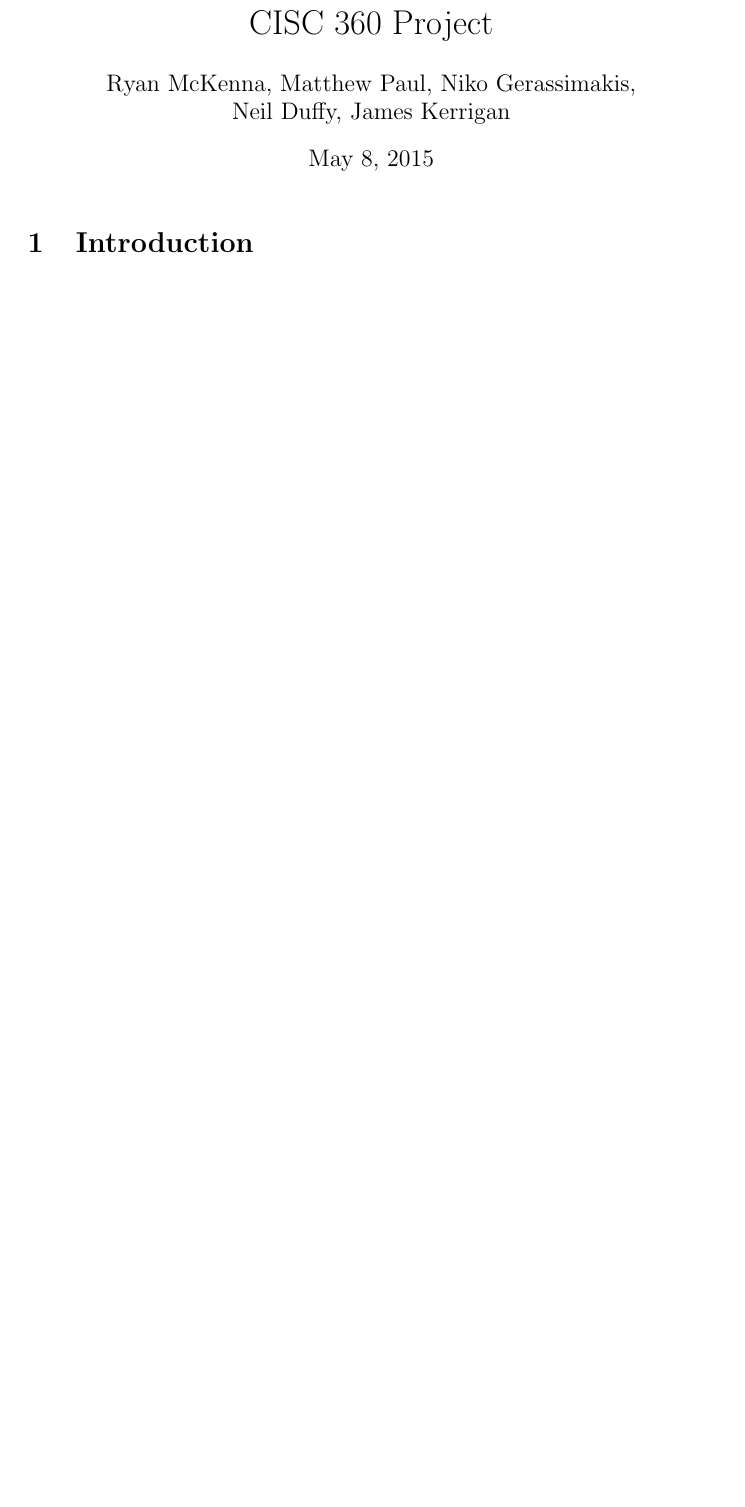
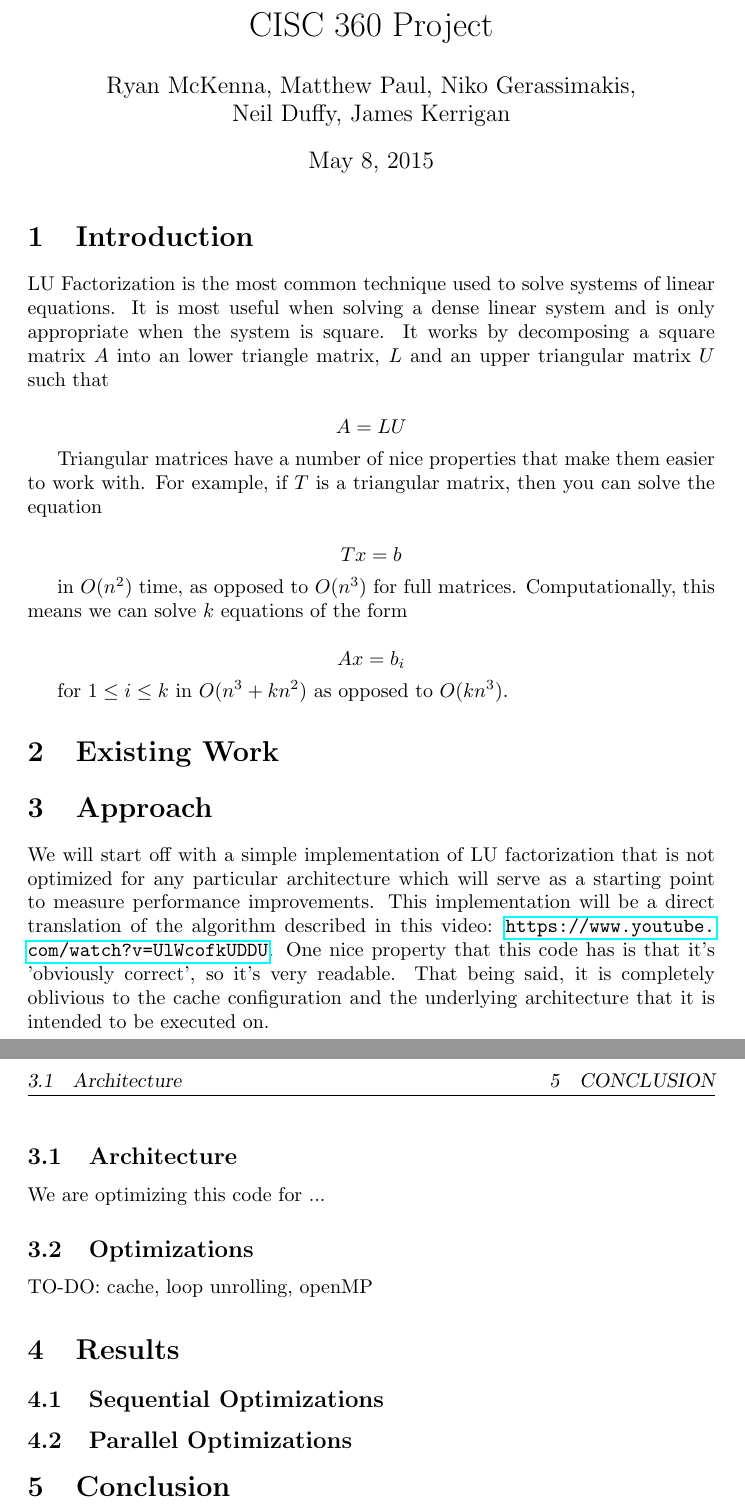
Before and after one commit to ryan112358/360-project, a LaTeX document (report/report.tex): part of the page before the commit and two parts of pages 1 and 2 of 2 after it, the two joined at a grey line, cut so that both start at the same text, the shorter picture padded with empty space. Compiled offline with pdfLaTeX.

Commit message:
wrote part of approach

```diff
--- a/report/report.tex
+++ b/report/report.tex
@@ -6,6 +6,7 @@
 \usepackage{color}
 \usepackage{listings}
 \usepackage{graphicx}
+\usepackage{hyperref}
 
 \definecolor{lightgray}{gray}{0.5}
 \pagestyle{fancy}
@@ -20,6 +21,41 @@
 
 \section{Introduction}
 
+LU Factorization is the most common technique used to solve systems of linear equations.  It is most useful when solving a dense linear system and is only appropriate when the system is square.  It works by decomposing a square matrix $A$ into an lower triangle matrix, $L$ and an upper triangular matrix $U$ such that
 
+$$ A = LU $$
+
+Triangular matrices have a number of nice properties that make them easier to work with.  For example, if $ T $ is a triangular matrix, then you can solve the equation
+
+$$ T x = b $$
+
+in $O(n^2)$ time, as opposed to $O(n^3)$ for full matrices.  Computationally, this means we can solve $k$ equations of the form
+
+$$ A x = b_i $$
+
+for $ 1 \leq i \leq k $ in $ O(n^3 + k n^2) $ as opposed to $ O(k n^3) $.
+
+\section{Existing Work}
+
+\section{Approach}
+
+We will start off with a simple implementation of LU factorization that is not optimized for any particular architecture which will serve as a starting point to measure performance improvements.  This implementation will be a direct translation of the algorithm described in this video:
+\url{https://www.youtube.com/watch?v=UlWcofkUDDU}.  One nice property that this code has is that it's 'obviously correct', so it's very readable.  That being said, it is completely oblivious to the cache configuration and the underlying architecture that it is intended to be executed on.
+
+\subsection{Architecture}
+
+We are optimizing this code for ...
+
+\subsection{Optimizations}
+
+TO-DO: cache, loop unrolling, openMP
+
+\section{Results}
+
+\subsection{Sequential Optimizations}
+
+\subsection{Parallel Optimizations}
+
+\section{Conclusion}
 
 \end{document}
```
Also changed, not shown: report/report.pdf, 4 other files.
